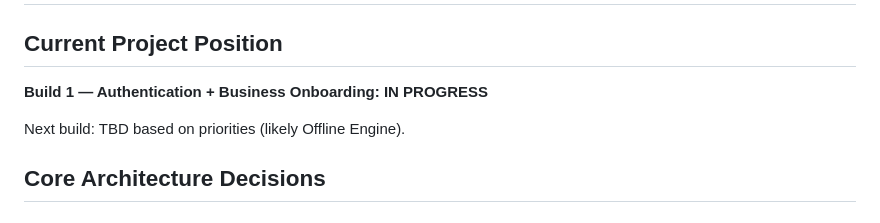
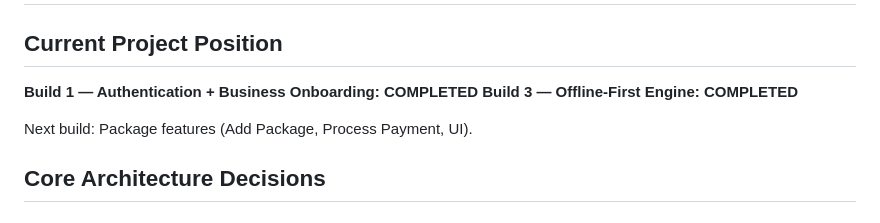
Before and after one commit to AfuBasic/parkdrop, a Markdown page: docs/PARKDROP_MASTER_CONTEXT.md, the part around the change. Drawn GitHub-style.

```diff
--- a/docs/PARKDROP_MASTER_CONTEXT.md
+++ b/docs/PARKDROP_MASTER_CONTEXT.md
@@ -2,9 +2,10 @@
 
 ## Current Project Position
 
-**Build 1 — Authentication + Business Onboarding: IN PROGRESS**
+**Build 1 — Authentication + Business Onboarding: COMPLETED**
+**Build 3 — Offline-First Engine: COMPLETED**
 
-Next build: TBD based on priorities (likely Offline Engine).
+Next build: Package features (Add Package, Process Payment, UI).
 
 ## Core Architecture Decisions
 
```
